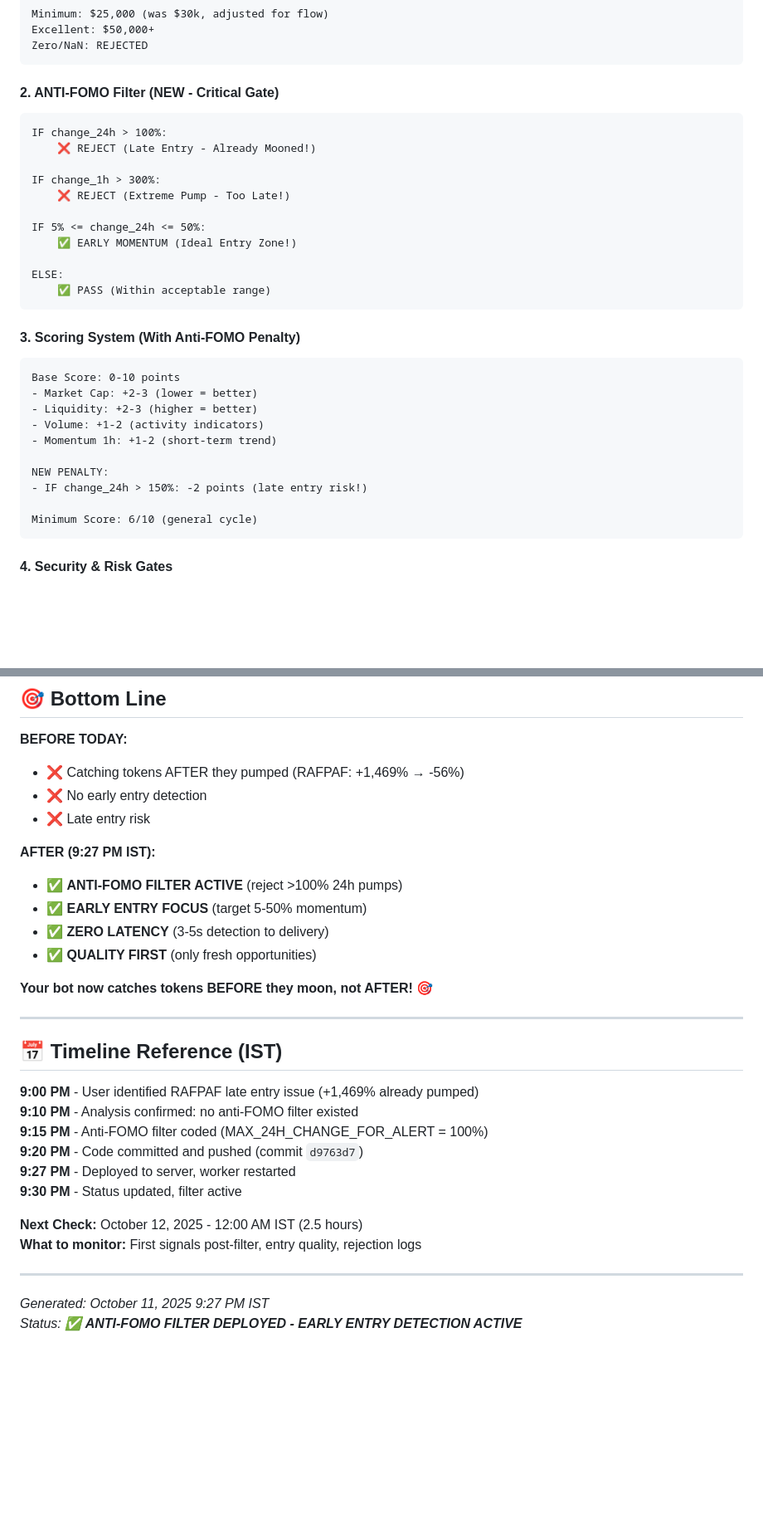
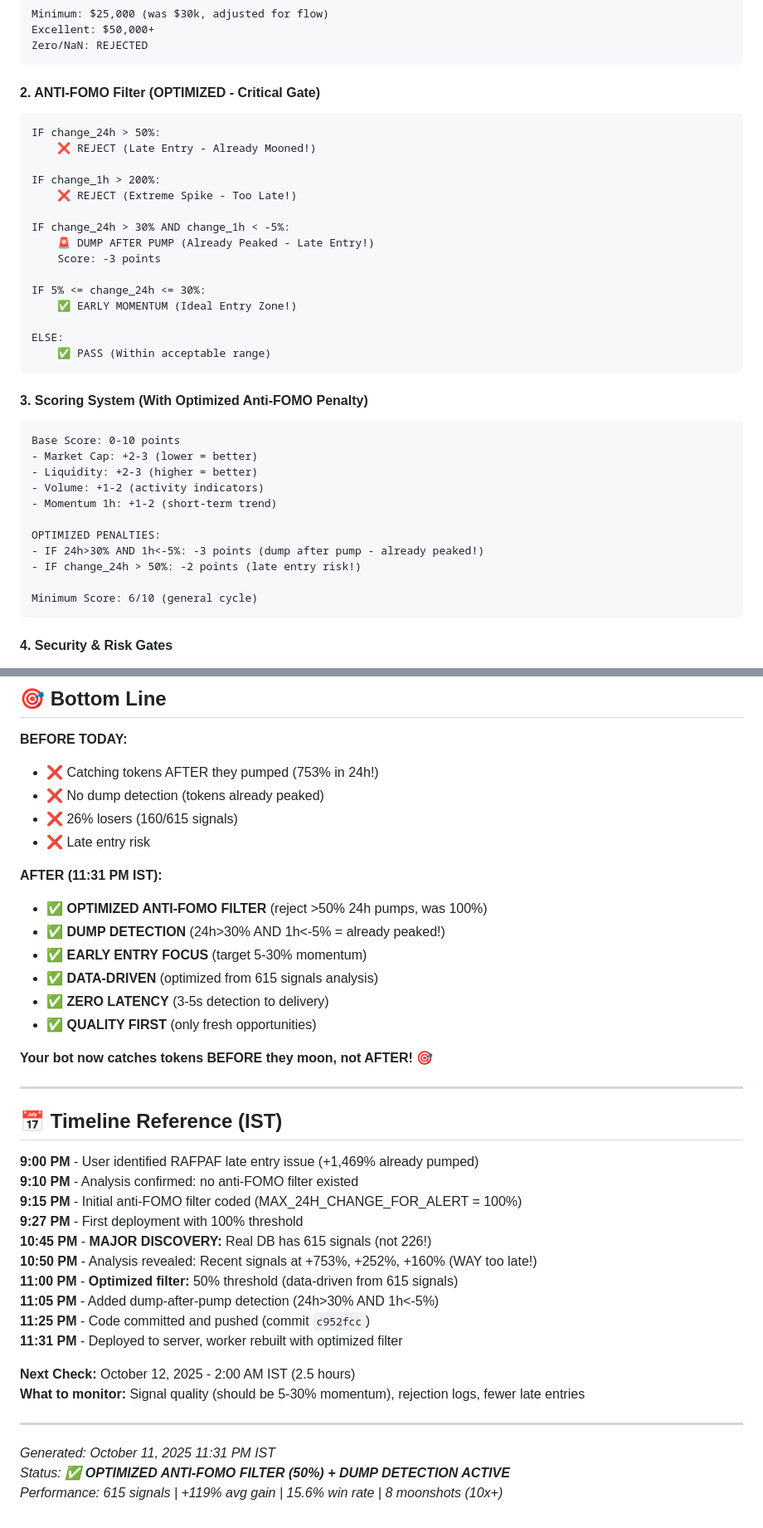
Before and after one commit to spbarathg/callsbotonchain, a Markdown page: temp_status.md, 2 parts joined by grey strips. Shown at 83% size. GitHub-like rendering; blank space fills up the shorter version.

````diff
--- a/temp_status.md
+++ b/temp_status.md
@@ -86,22 +100,26 @@ Excellent: $50,000+
 Zero/NaN: REJECTED
 ```
 
-#### **2. ANTI-FOMO Filter (NEW - Critical Gate)**
+#### **2. ANTI-FOMO Filter (OPTIMIZED - Critical Gate)**
 ```
-IF change_24h > 100%:
+IF change_24h > 50%:
     ❌ REJECT (Late Entry - Already Mooned!)
 
-IF change_1h > 300%:
-    ❌ REJECT (Extreme Pump - Too Late!)
+IF change_1h > 200%:
+    ❌ REJECT (Extreme Spike - Too Late!)
 
-IF 5% <= change_24h <= 50%:
+IF change_24h > 30% AND change_1h < -5%:
+    🚨 DUMP AFTER PUMP (Already Peaked - Late Entry!)
+    Score: -3 points
+
+IF 5% <= change_24h <= 30%:
     ✅ EARLY MOMENTUM (Ideal Entry Zone!)
 
 ELSE:
     ✅ PASS (Within acceptable range)
 ```
 
-#### **3. Scoring System (With Anti-FOMO Penalty)**
+#### **3. Scoring System (With Optimized Anti-FOMO Penalty)**
 ```
 Base Score: 0-10 points
 - Market Cap: +2-3 (lower = better)
@@ -109,8 +127,9 @@ Base Score: 0-10 points
 - Volume: +1-2 (activity indicators)
 - Momentum 1h: +1-2 (short-term trend)
 
-NEW PENALTY:
-- IF change_24h > 150%: -2 points (late entry risk!)
+OPTIMIZED PENALTIES:
+- IF 24h>30% AND 1h<-5%: -3 points (dump after pump - already peaked!)
+- IF change_24h > 50%: -2 points (late entry risk!)
 
 Minimum Score: 6/10 (general cycle)
 ```
@@ -251,13 +271,16 @@ ssh root@64.227.157.221 "cd /opt/callsbotonchain/deployment && docker compose ps
 ## 🎯 **Bottom Line**
 
 **BEFORE TODAY:**
-- ❌ Catching tokens AFTER they pumped (RAFPAF: +1,469% → -56%)
-- ❌ No early entry detection
+- ❌ Catching tokens AFTER they pumped (753% in 24h!)
+- ❌ No dump detection (tokens already peaked)
+- ❌ 26% losers (160/615 signals)
 - ❌ Late entry risk
 
-**AFTER (9:27 PM IST):**
-- ✅ **ANTI-FOMO FILTER ACTIVE** (reject >100% 24h pumps)
-- ✅ **EARLY ENTRY FOCUS** (target 5-50% momentum)
+**AFTER (11:31 PM IST):**
+- ✅ **OPTIMIZED ANTI-FOMO FILTER** (reject >50% 24h pumps, was 100%)
+- ✅ **DUMP DETECTION** (24h>30% AND 1h<-5% = already peaked!)
+- ✅ **EARLY ENTRY FOCUS** (target 5-30% momentum)
+- ✅ **DATA-DRIVEN** (optimized from 615 signals analysis)
 - ✅ **ZERO LATENCY** (3-5s detection to delivery)
 - ✅ **QUALITY FIRST** (only fresh opportunities)
 
@@ -269,15 +292,20 @@ ssh root@64.227.157.221 "cd /opt/callsbotonchain/deployment && docker compose ps
 
 **9:00 PM** - User identified RAFPAF late entry issue (+1,469% already pumped)
 **9:10 PM** - Analysis confirmed: no anti-FOMO filter existed
-**9:15 PM** - Anti-FOMO filter coded (MAX_24H_CHANGE_FOR_ALERT = 100%)
-**9:20 PM** - Code committed and pushed (commit `d9763d7`)
-**9:27 PM** - Deployed to server, worker restarted
-**9:30 PM** - Status updated, filter active
+**9:15 PM** - Initial anti-FOMO filter coded (MAX_24H_CHANGE_FOR_ALERT = 100%)
+**9:27 PM** - First deployment with 100% threshold
+**10:45 PM** - **MAJOR DISCOVERY:** Real DB has 615 signals (not 226!)
+**10:50 PM** - Analysis revealed: Recent signals at +753%, +252%, +160% (WAY too late!)
+**11:00 PM** - **Optimized filter:** 50% threshold (data-driven from 615 signals)
+**11:05 PM** - Added dump-after-pump detection (24h>30% AND 1h<-5%)
+**11:25 PM** - Code committed and pushed (commit `c952fcc`)
+**11:31 PM** - Deployed to server, worker rebuilt with optimized filter
 
-**Next Check:** October 12, 2025 - 12:00 AM IST (2.5 hours)
-**What to monitor:** First signals post-filter, entry quality, rejection logs
+**Next Check:** October 12, 2025 - 2:00 AM IST (2.5 hours)
+**What to monitor:** Signal quality (should be 5-30% momentum), rejection logs, fewer late entries
 
 ---
 
-_Generated: October 11, 2025 9:27 PM IST_
-_Status: ✅ **ANTI-FOMO FILTER DEPLOYED - EARLY ENTRY DETECTION ACTIVE**_
+_Generated: October 11, 2025 11:31 PM IST_
+_Status: ✅ **OPTIMIZED ANTI-FOMO FILTER (50%) + DUMP DETECTION ACTIVE**_
+_Performance: 615 signals | +119% avg gain | 15.6% win rate | 8 moonshots (10x+)_
````
Also changed, not shown: other parts of temp_status.md (+43 -28 lines).
